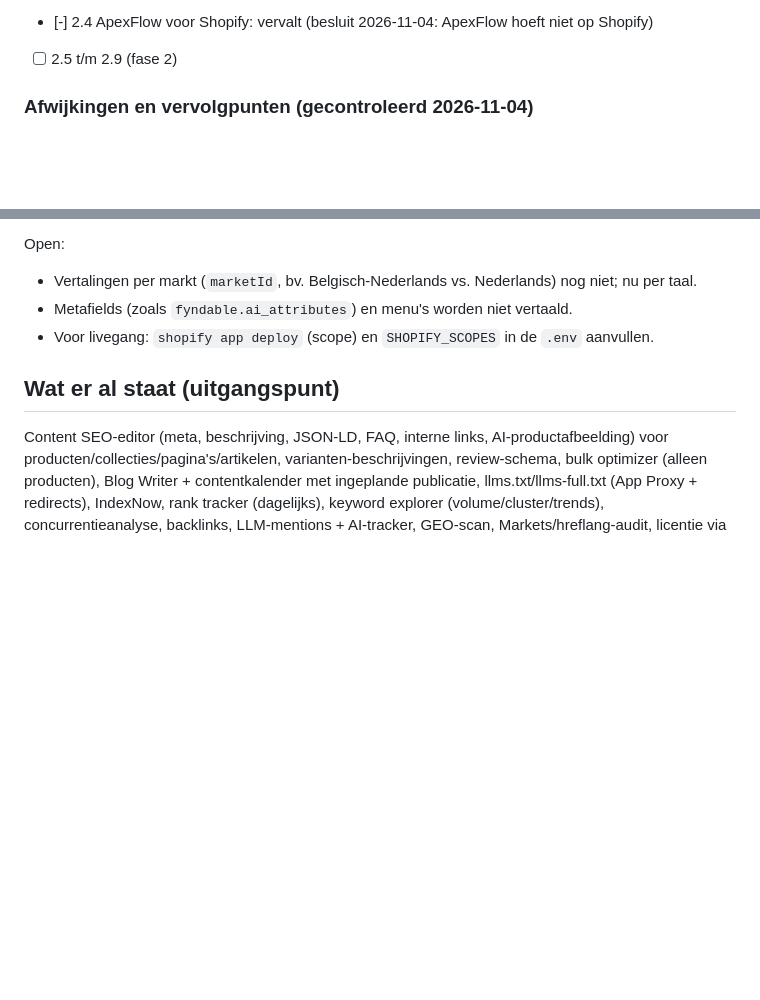
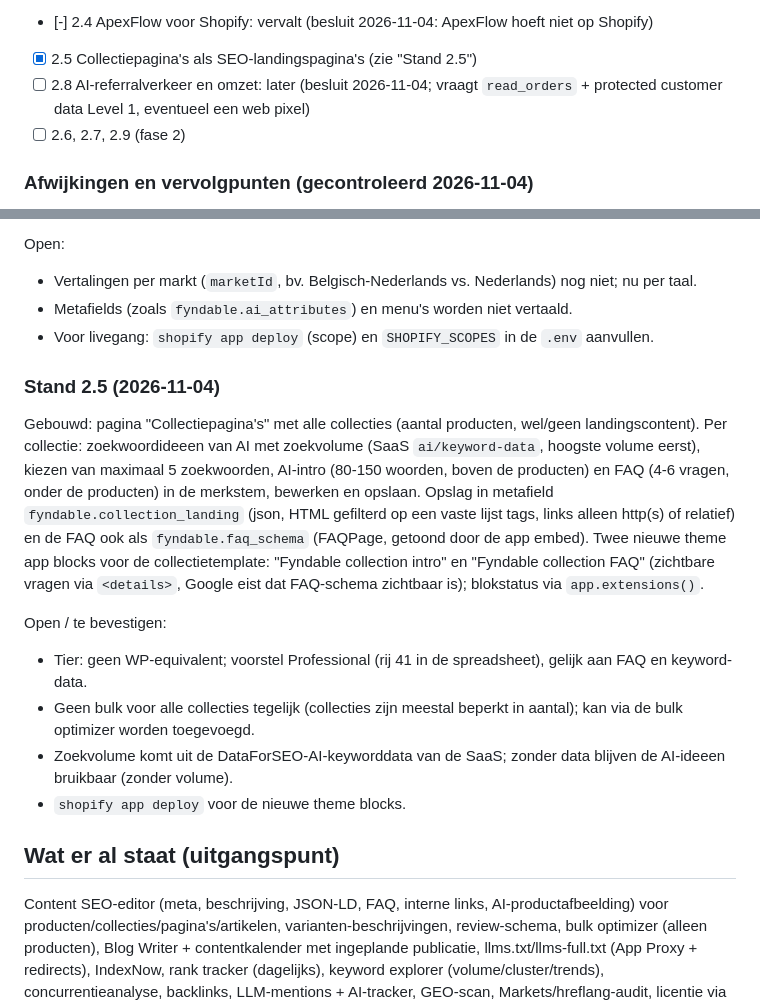
Before and after one commit to r-smink/fyndable, a Markdown page: plan-shopify-missende-features.md, 2 parts joined by grey strips. GitHub-like rendering; blank space fills up the shorter version.

Commit message:
Track 2.5 collection landing pages and the 2.8 postponement in the Shopify plan and AGENTS.md.
Co-Authored-By: Claude Opus 5.5 <noreply@anthropic.com>

```diff
--- a/plan-shopify-missende-features.md
+++ b/plan-shopify-missende-features.md
@@ -22,7 +22,9 @@ Afvinken als de feature gecommit is, de testsuite groen is en `composer audit` s
 - [x] 2.2 AI-crawlerbeheer (zie "Stand 2.2")
 - [x] 2.3 AI-vertalingen voor Markets (zie "Stand 2.3")
 - [-] 2.4 ApexFlow voor Shopify: vervalt (besluit 2026-11-04: ApexFlow hoeft niet op Shopify)
-- [ ] 2.5 t/m 2.9 (fase 2)
+- [x] 2.5 Collectiepagina's als SEO-landingspagina's (zie "Stand 2.5")
+- [ ] 2.8 AI-referralverkeer en omzet: later (besluit 2026-11-04; vraagt `read_orders` + protected customer data Level 1, eventueel een web pixel)
+- [ ] 2.6, 2.7, 2.9 (fase 2)
 
 ### Afwijkingen en vervolgpunten (gecontroleerd 2026-11-04)
 
@@ -197,6 +199,16 @@ Open:
 - Metafields (zoals `fyndable.ai_attributes`) en menu's worden niet vertaald.
 - Voor livegang: `shopify app deploy` (scope) en `SHOPIFY_SCOPES` in de `.env` aanvullen.
 
+### Stand 2.5 (2026-11-04)
+
+Gebouwd: pagina "Collectiepagina's" met alle collecties (aantal producten, wel/geen landingscontent). Per collectie: zoekwoordideeen van AI met zoekvolume (SaaS `ai/keyword-data`, hoogste volume eerst), kiezen van maximaal 5 zoekwoorden, AI-intro (80-150 woorden, boven de producten) en FAQ (4-6 vragen, onder de producten) in de merkstem, bewerken en opslaan. Opslag in metafield `fyndable.collection_landing` (json, HTML gefilterd op een vaste lijst tags, links alleen http(s) of relatief) en de FAQ ook als `fyndable.faq_schema` (FAQPage, getoond door de app embed). Twee nieuwe theme app blocks voor de collectietemplate: "Fyndable collection intro" en "Fyndable collection FAQ" (zichtbare vragen via `<details>`, Google eist dat FAQ-schema zichtbaar is); blokstatus via `app.extensions()`.
+
+Open / te bevestigen:
+- Tier: geen WP-equivalent; voorstel Professional (rij 41 in de spreadsheet), gelijk aan FAQ en keyword-data.
+- Geen bulk voor alle collecties tegelijk (collecties zijn meestal beperkt in aantal); kan via de bulk optimizer worden toegevoegd.
+- Zoekvolume komt uit de DataForSEO-AI-keyworddata van de SaaS; zonder data blijven de AI-ideeen bruikbaar (zonder volume).
+- `shopify app deploy` voor de nieuwe theme blocks.
+
 ## Wat er al staat (uitgangspunt)
 
 Content SEO-editor (meta, beschrijving, JSON-LD, FAQ, interne links, AI-productafbeelding) voor producten/collecties/pagina's/artikelen, varianten-beschrijvingen, review-schema, bulk optimizer (alleen producten), Blog Writer + contentkalender met ingeplande publicatie, llms.txt/llms-full.txt (App Proxy + redirects), IndexNow, rank tracker (dagelijks), keyword explorer (volume/cluster/trends), concurrentieanalyse, backlinks, LLM-mentions + AI-tracker, GEO-scan, Markets/hreflang-audit, licentie via portal, GDPR-webhooks, theme app block voor schema.
```
Also changed, not shown: AGENTS.md (+7 -0 lines).
